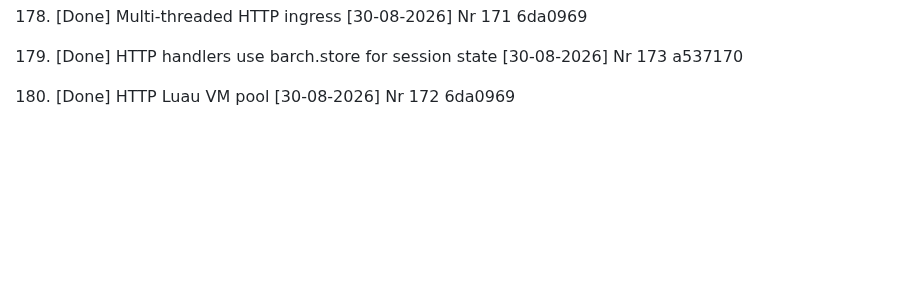
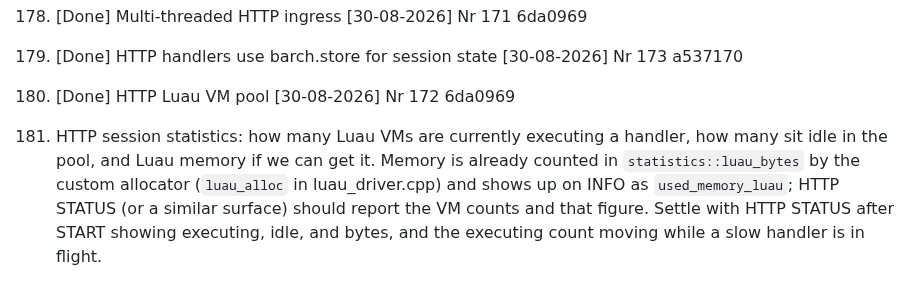
Before and after one commit to tjizep/barch, a Markdown page: TODO.md, the part around the change. Drawn GitHub-style; blank space fills up the shorter version.

```diff
--- a/TODO.md
+++ b/TODO.md
@@ -939,3 +939,12 @@
 179. [Done] HTTP handlers use barch.store for session state [30-08-2026] Nr 173 a537170
 
 180. [Done] HTTP Luau VM pool [30-08-2026] Nr 172 6da0969
+
+181. HTTP session statistics: how many Luau VMs are currently executing
+    a handler, how many sit idle in the pool, and Luau memory if we can
+    get it. Memory is already counted in `statistics::luau_bytes` by the
+    custom allocator (`luau_alloc` in luau_driver.cpp) and shows up on
+    INFO as `used_memory_luau`; HTTP STATUS (or a similar surface)
+    should report the VM counts and that figure. Settle with HTTP
+    STATUS after START showing executing, idle, and bytes, and the
+    executing count moving while a slow handler is in flight.
```
